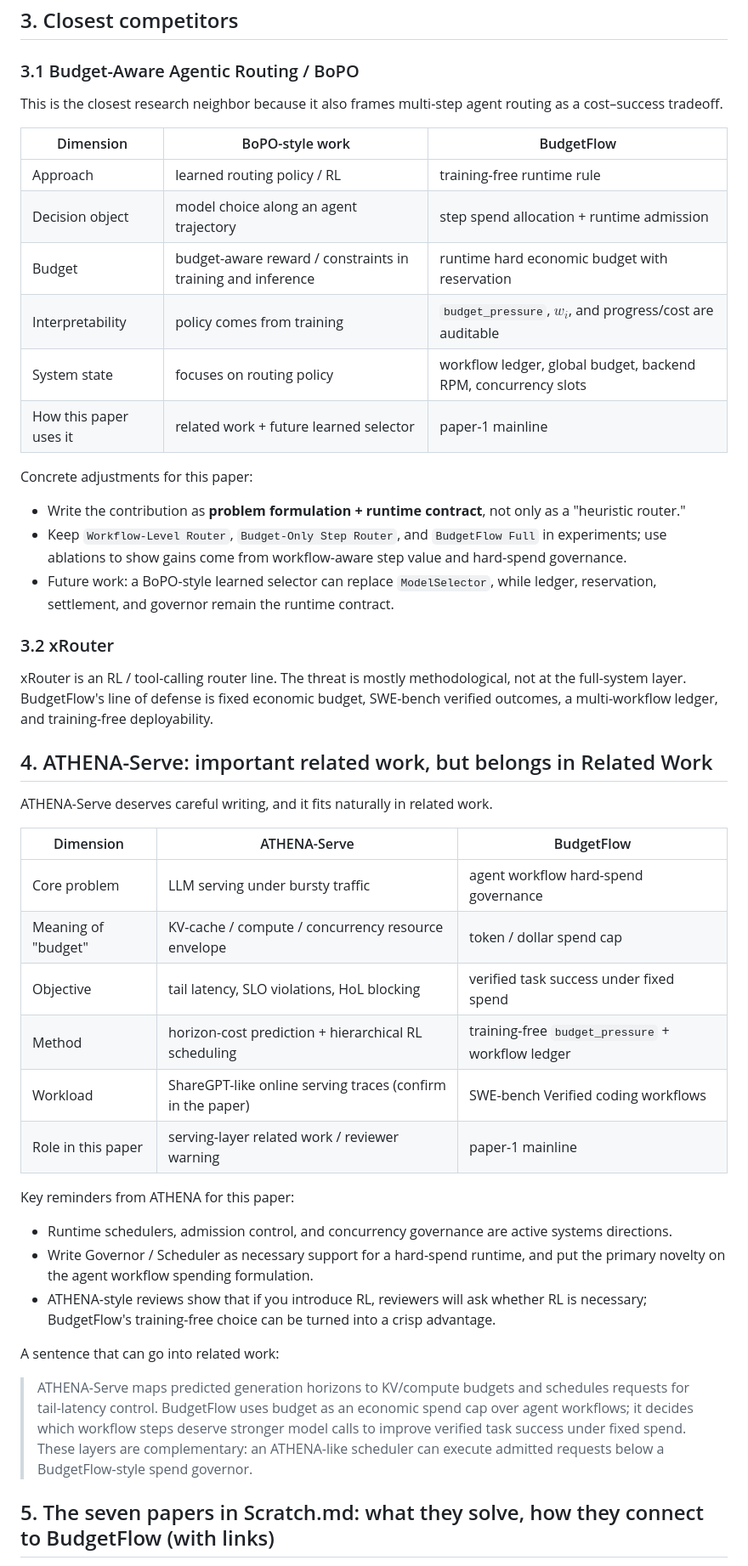
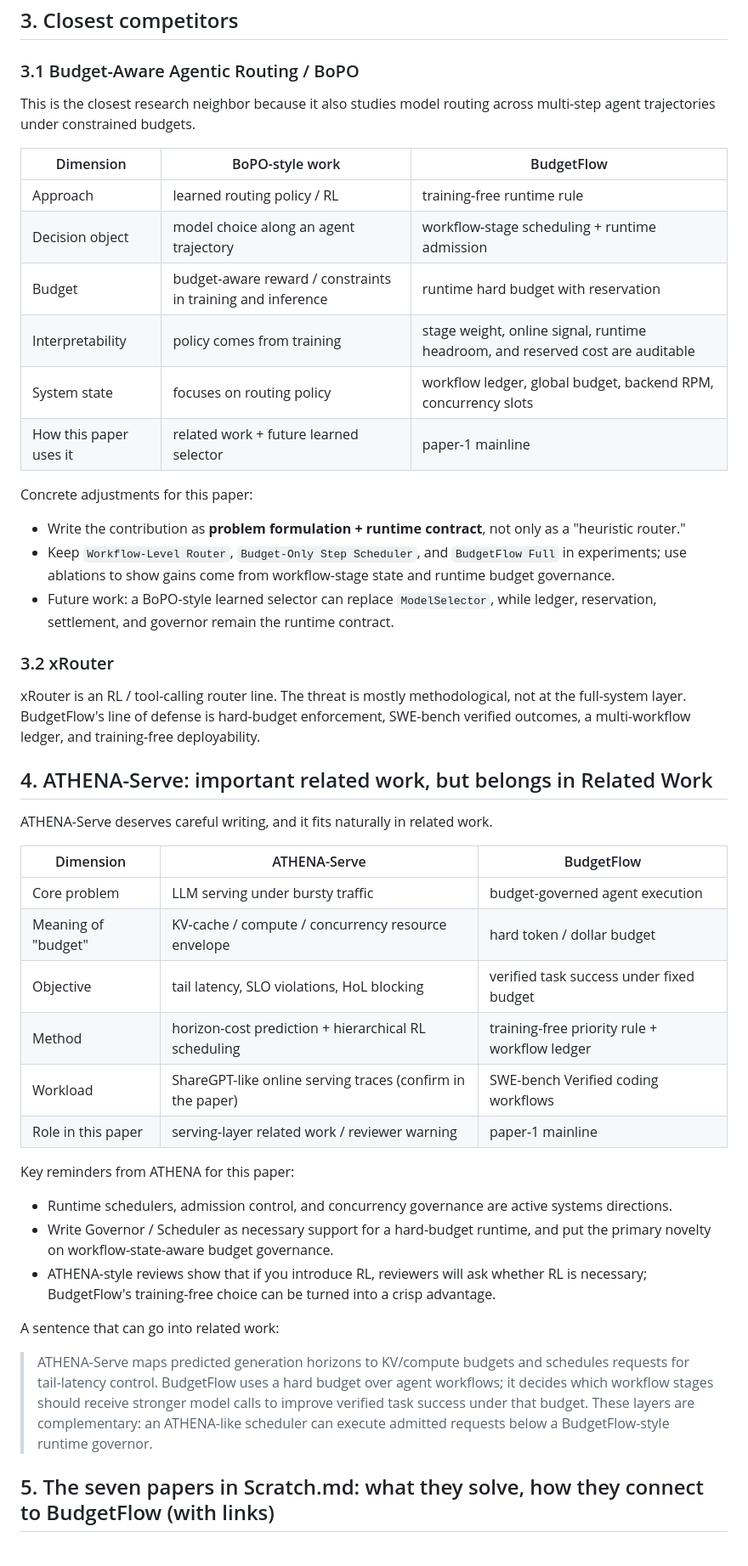
Before and after one commit to EnzoDing-rgb/AgentOS, a Markdown page: paper1/compare.md, the part around one of its changes. Shown at 85% size. Rendered like a GitHub page.

```diff
--- a/paper1/compare.md
+++ b/paper1/compare.md
@@ -47,26 +47,26 @@ One-sentence version:
 
 ### 3.1 Budget-Aware Agentic Routing / BoPO
 
-This is the closest research neighbor because it also frames multi-step agent routing as a cost–success tradeoff.
+This is the closest research neighbor because it also studies model routing across multi-step agent trajectories under constrained budgets.
 
 | Dimension | BoPO-style work | BudgetFlow |
 |---|---|---|
 | Approach | learned routing policy / RL | training-free runtime rule |
-| Decision object | model choice along an agent trajectory | step spend allocation + runtime admission |
-| Budget | budget-aware reward / constraints in training and inference | runtime hard economic budget with reservation |
-| Interpretability | policy comes from training | `budget_pressure`, $w_i$, and progress/cost are auditable |
+| Decision object | model choice along an agent trajectory | workflow-stage scheduling + runtime admission |
+| Budget | budget-aware reward / constraints in training and inference | runtime hard budget with reservation |
+| Interpretability | policy comes from training | stage weight, online signal, runtime headroom, and reserved cost are auditable |
 | System state | focuses on routing policy | workflow ledger, global budget, backend RPM, concurrency slots |
 | How this paper uses it | related work + future learned selector | paper-1 mainline |
 
 Concrete adjustments for this paper:
 
 - Write the contribution as **problem formulation + runtime contract**, not only as a "heuristic router."
-- Keep `Workflow-Level Router`, `Budget-Only Step Router`, and `BudgetFlow Full` in experiments; use ablations to show gains come from workflow-aware step value and hard-spend governance.
+- Keep `Workflow-Level Router`, `Budget-Only Step Scheduler`, and `BudgetFlow Full` in experiments; use ablations to show gains come from workflow-stage state and runtime budget governance.
 - Future work: a BoPO-style learned selector can replace `ModelSelector`, while ledger, reservation, settlement, and governor remain the runtime contract.
 
 ### 3.2 xRouter
 
-xRouter is an RL / tool-calling router line. The threat is mostly methodological, not at the full-system layer. BudgetFlow's line of defense is fixed economic budget, SWE-bench verified outcomes, a multi-workflow ledger, and training-free deployability.
+xRouter is an RL / tool-calling router line. The threat is mostly methodological, not at the full-system layer. BudgetFlow's line of defense is hard-budget enforcement, SWE-bench verified outcomes, a multi-workflow ledger, and training-free deployability.
 
 ## 4. ATHENA-Serve: important related work, but belongs in Related Work
 
@@ -74,22 +74,22 @@ ATHENA-Serve deserves careful writing, and it fits naturally in related work.
 
 | Dimension | ATHENA-Serve | BudgetFlow |
 |---|---|---|
-| Core problem | LLM serving under bursty traffic | agent workflow hard-spend governance |
-| Meaning of "budget" | KV-cache / compute / concurrency resource envelope | token / dollar spend cap |
-| Objective | tail latency, SLO violations, HoL blocking | verified task success under fixed spend |
-| Method | horizon-cost prediction + hierarchical RL scheduling | training-free `budget_pressure` + workflow ledger |
+| Core problem | LLM serving under bursty traffic | budget-governed agent execution |
+| Meaning of "budget" | KV-cache / compute / concurrency resource envelope | hard token / dollar budget |
+| Objective | tail latency, SLO violations, HoL blocking | verified task success under fixed budget |
+| Method | horizon-cost prediction + hierarchical RL scheduling | training-free priority rule + workflow ledger |
 | Workload | ShareGPT-like online serving traces (confirm in the paper) | SWE-bench Verified coding workflows |
 | Role in this paper | serving-layer related work / reviewer warning | paper-1 mainline |
 
 Key reminders from ATHENA for this paper:
 
 - Runtime schedulers, admission control, and concurrency governance are active systems directions.
-- Write Governor / Scheduler as necessary support for a hard-spend runtime, and put the primary novelty on the agent workflow spending formulation.
+- Write Governor / Scheduler as necessary support for a hard-budget runtime, and put the primary novelty on workflow-state-aware budget governance.
 - ATHENA-style reviews show that if you introduce RL, reviewers will ask whether RL is necessary; BudgetFlow's training-free choice can be turned into a crisp advantage.
 
 A sentence that can go into related work:
 
-> ATHENA-Serve maps predicted generation horizons to KV/compute budgets and schedules requests for tail-latency control. BudgetFlow uses budget as an economic spend cap over agent workflows; it decides which workflow steps deserve stronger model calls to improve verified task success under fixed spend. These layers are complementary: an ATHENA-like scheduler can execute admitted requests below a BudgetFlow-style spend governor.
+> ATHENA-Serve maps predicted generation horizons to KV/compute budgets and schedules requests for tail-latency control. BudgetFlow uses a hard budget over agent workflows; it decides which workflow stages should receive stronger model calls to improve verified task success under that budget. These layers are complementary: an ATHENA-like scheduler can execute admitted requests below a BudgetFlow-style runtime governor.
 
 ## 5. The seven papers in Scratch.md: what they solve, how they connect to BudgetFlow (with links)
 
```
Also changed, not shown: other parts of paper1/compare.md (+29 -29 lines).
